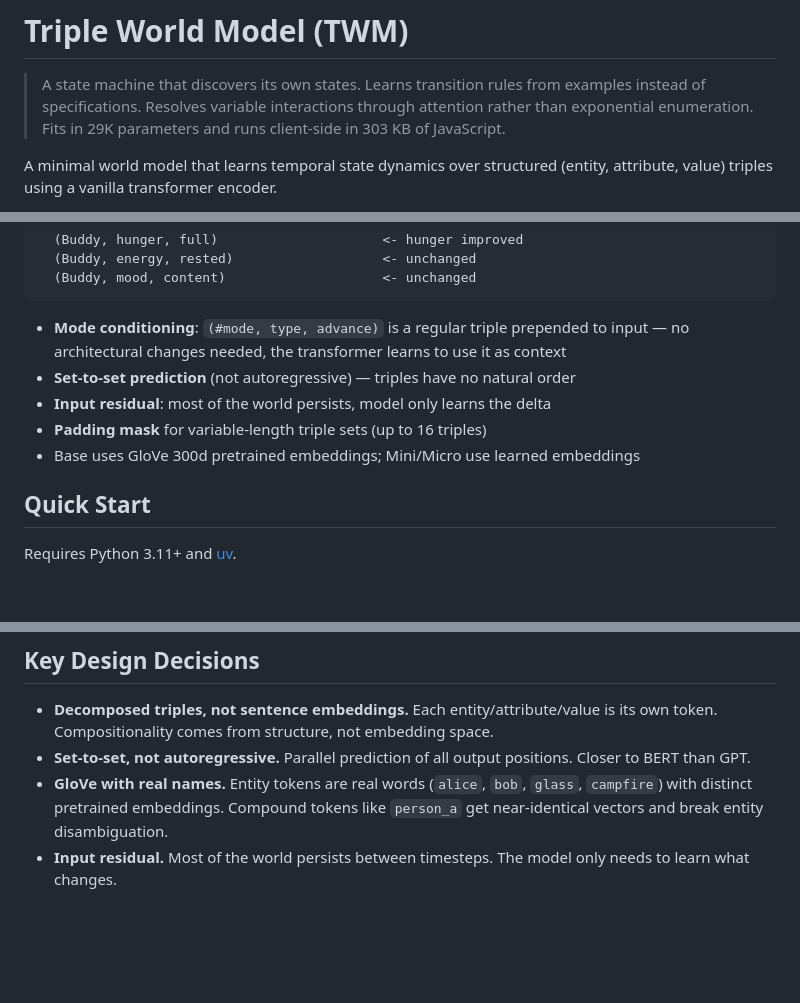
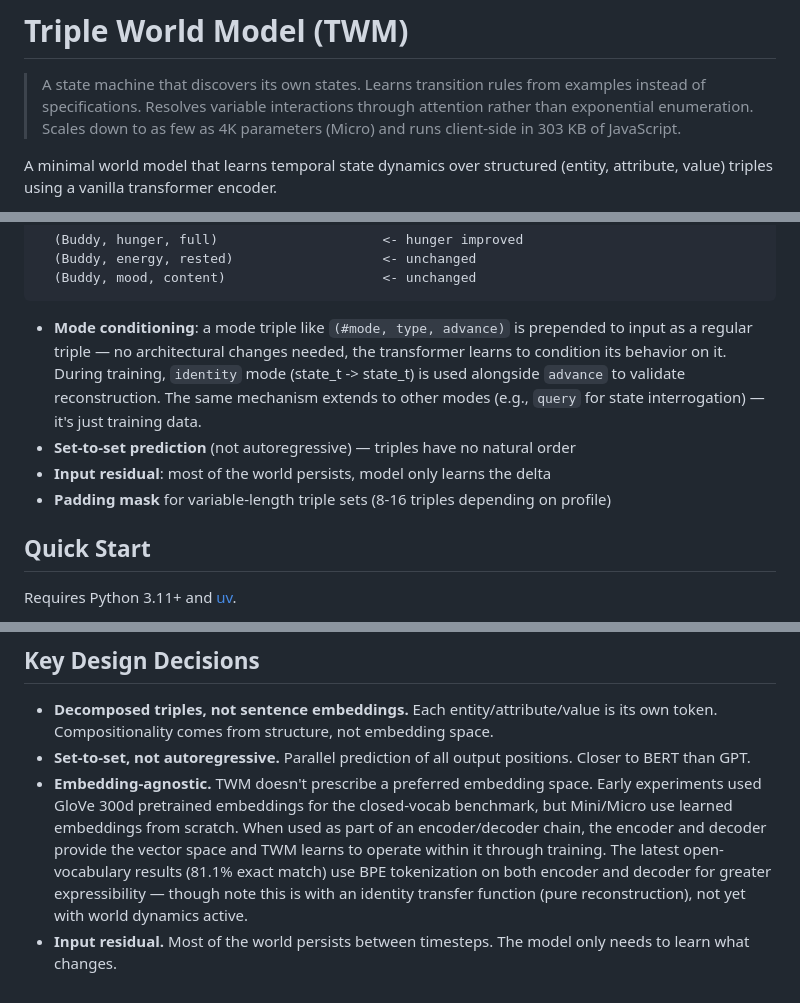
Before and after one commit to tandalesc/triples_world_model, a Markdown page: README.md, 3 parts joined by grey strips. Rendered like a GitHub page; blank space fills up the shorter version.

Commit message:
Revise README: elevator pitch, mode conditioning, embedding story
- Elevator pitch: "as few as 4K parameters (Micro)" instead of 29K
- Mode conditioning: explain identity mode for training validation,
  note extensibility to other modes (query, etc.) via training data
- Inference example: include #mode triple to match current usage
- Padding mask: "8-16 triples depending on profile" not just 16
- Embedding-agnostic: replace GloVe-specific bullet with full story
  from GloVe → learned embeddings → BPE encoder/decoder chain,
  noting 81.1% is identity transfer (no dynamics yet)

Co-Authored-By: Claude Opus 4.6 <noreply@anthropic.com>

````diff
--- a/README.md
+++ b/README.md
@@ -2,8 +2,8 @@
 
 > A state machine that discovers its own states. Learns transition rules from
 > examples instead of specifications. Resolves variable interactions through
-> attention rather than exponential enumeration. Fits in 29K parameters and
-> runs client-side in 303 KB of JavaScript.
+> attention rather than exponential enumeration. Scales down to as few as
+> 4K parameters (Micro) and runs client-side in 303 KB of JavaScript.
 
 A minimal world model that learns temporal state dynamics over structured
 (entity, attribute, value) triples using a vanilla transformer encoder.
@@ -104,12 +104,15 @@ Output: predicted next state
   (Buddy, mood, content)                    <- unchanged
 ```
 
-- **Mode conditioning**: `(#mode, type, advance)` is a regular triple prepended to
-  input — no architectural changes needed, the transformer learns to use it as context
+- **Mode conditioning**: a mode triple like `(#mode, type, advance)` is prepended
+  to input as a regular triple — no architectural changes needed, the transformer
+  learns to condition its behavior on it. During training, `identity` mode
+  (state_t -> state_t) is used alongside `advance` to validate reconstruction.
+  The same mechanism extends to other modes (e.g., `query` for state interrogation)
+  — it's just training data.
 - **Set-to-set prediction** (not autoregressive) — triples have no natural order
 - **Input residual**: most of the world persists, model only learns the delta
-- **Padding mask** for variable-length triple sets (up to 16 triples)
-- Base uses GloVe 300d pretrained embeddings; Mini/Micro use learned embeddings
+- **Padding mask** for variable-length triple sets (8-16 triples depending on profile)
 
 ## Quick Start
 
@@ -355,8 +358,14 @@ training. TWM learns the mapping directly.
   is its own token. Compositionality comes from structure, not embedding space.
 - **Set-to-set, not autoregressive.** Parallel prediction of all output
   positions. Closer to BERT than GPT.
-- **GloVe with real names.** Entity tokens are real words (`alice`, `bob`,
-  `glass`, `campfire`) with distinct pretrained embeddings. Compound tokens
-  like `person_a` get near-identical vectors and break entity disambiguation.
+- **Embedding-agnostic.** TWM doesn't prescribe a preferred embedding space.
+  Early experiments used GloVe 300d pretrained embeddings for the closed-vocab
+  benchmark, but Mini/Micro use learned embeddings from scratch. When used as
+  part of an encoder/decoder chain, the encoder and decoder provide the vector
+  space and TWM learns to operate within it through training. The latest
+  open-vocabulary results (81.1% exact match) use BPE tokenization on both
+  encoder and decoder for greater expressibility — though note this is with
+  an identity transfer function (pure reconstruction), not yet with world
+  dynamics active.
 - **Input residual.** Most of the world persists between timesteps. The model
   only needs to learn what changes.
````
Also changed, not shown: other parts of README.md (+2 -2 lines).
